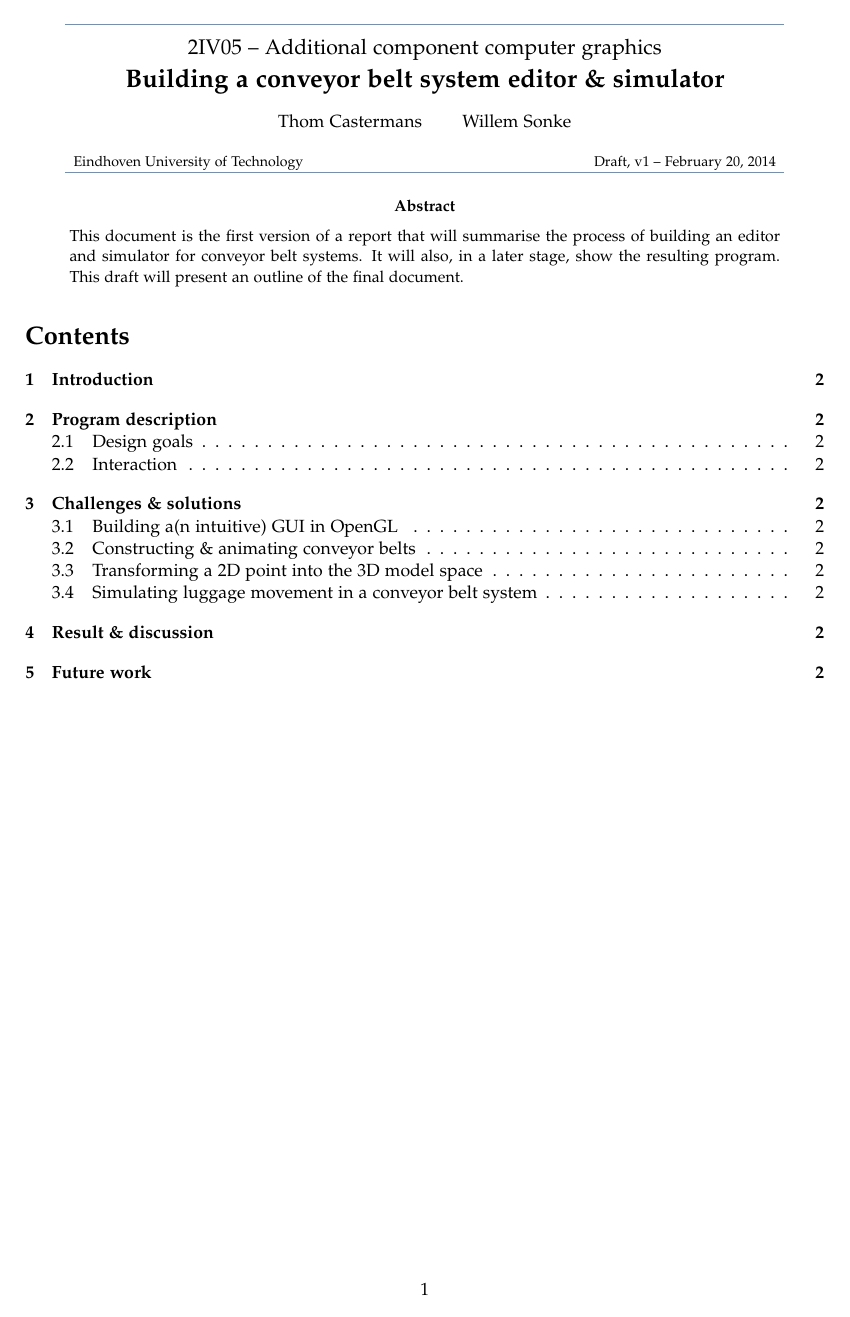
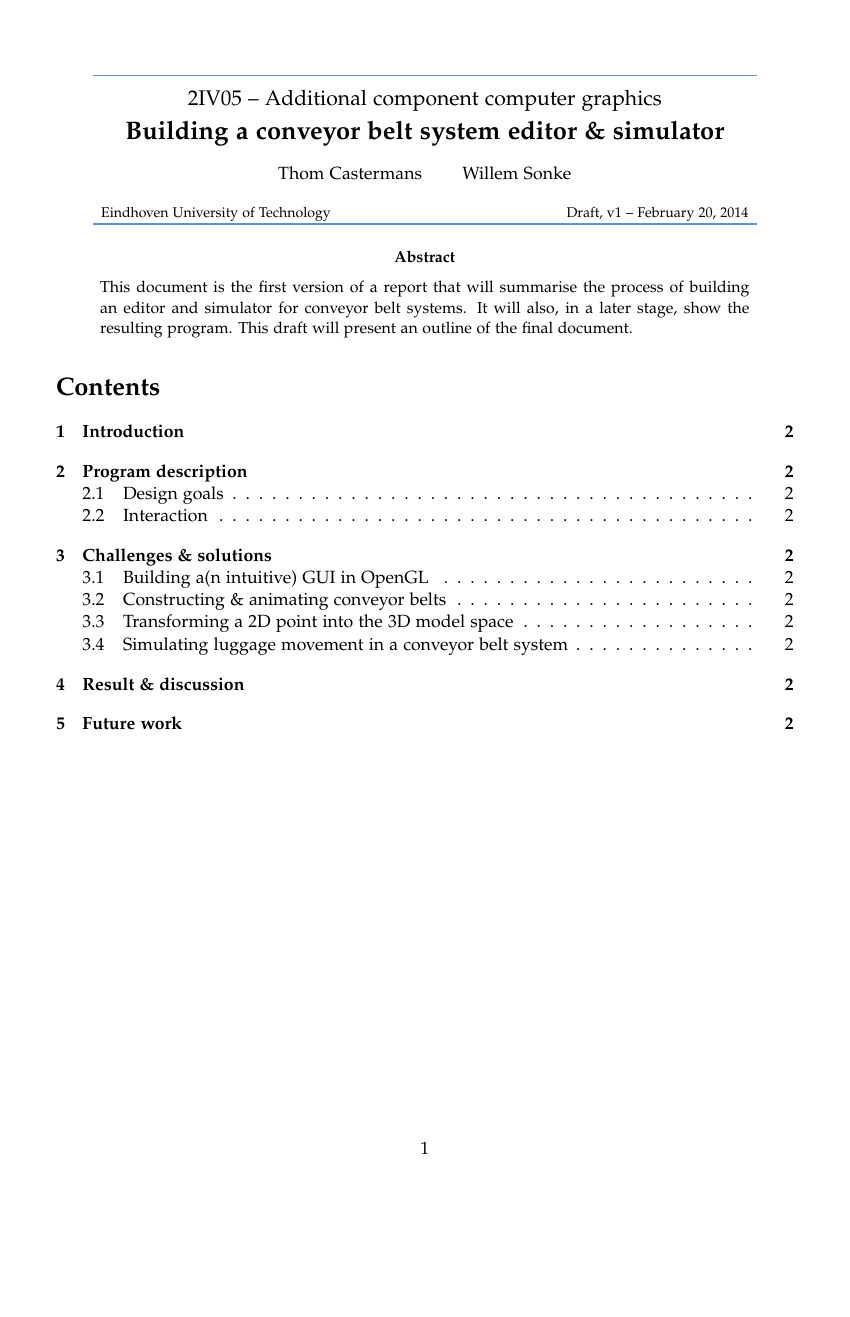
Before and after one commit to Caster/Luggage-Tycoon, a LaTeX paper (docs/report/accg-report.tex): page 1 of 2. Compiled offline with pdfLaTeX.

Commit message:
Fix margins, title page alignment

```diff
--- a/docs/report/accg-report.tex
+++ b/docs/report/accg-report.tex
@@ -1,4 +1,4 @@
-\documentclass[a4paper,10pt,twoside]{article}
+\documentclass[a4paper,10pt]{article}
 \usepackage[utf8]{inputenc}
 \usepackage[T1]{fontenc}
 \usepackage{amsmath}
@@ -22,12 +22,7 @@
 \usepackage{graphicx}
 \graphicspath{ {img/} }
 
-% http://tex.stackexchange.com/a/57163/23145
 \usepackage{geometry}
-\geometry{
-  includeheadfoot,
-  margin=2.54cm
-}
 
 \usepackage[usenames,dvipsnames,svgnames,table]{xcolor}
 
@@ -35,10 +30,10 @@
 
 \begin{document}
 
-\newgeometry{margin=1in}
 \input{title}
 \tableofcontents
-\restoregeometry
+
+\newgeometry{twoside}
 
 \section{Introduction}
 \label{sec:introduction}
```
Also changed, not shown: 1 other file.
